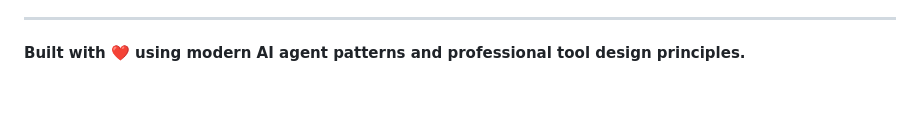
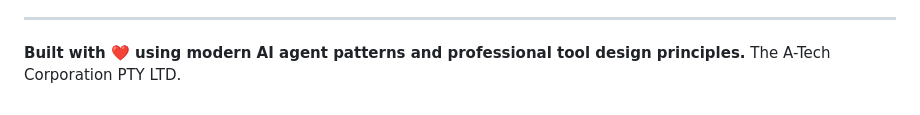
Before and after one commit to hamishfromatech/bookgpt, a Markdown page: README.md, the part around one of its changes. Rendered like a GitHub page.

```diff
--- a/README.md
+++ b/README.md
@@ -343,3 +343,4 @@ For support and questions:
 ---
 
 **Built with ❤️ using modern AI agent patterns and professional tool design principles.**
+The A-Tech Corporation PTY LTD.
```
Also changed, not shown: other parts of README.md (+1 -1 lines).
